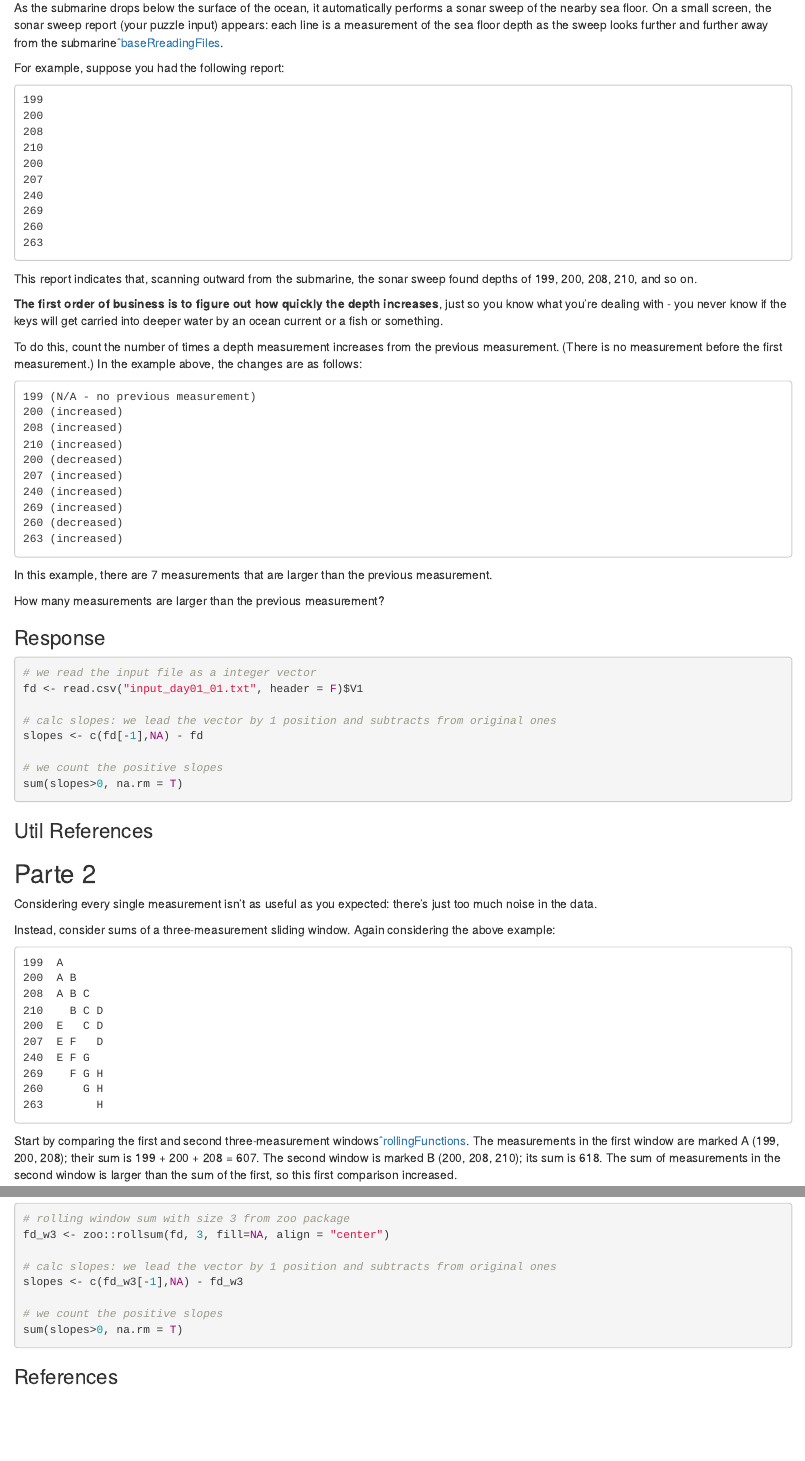
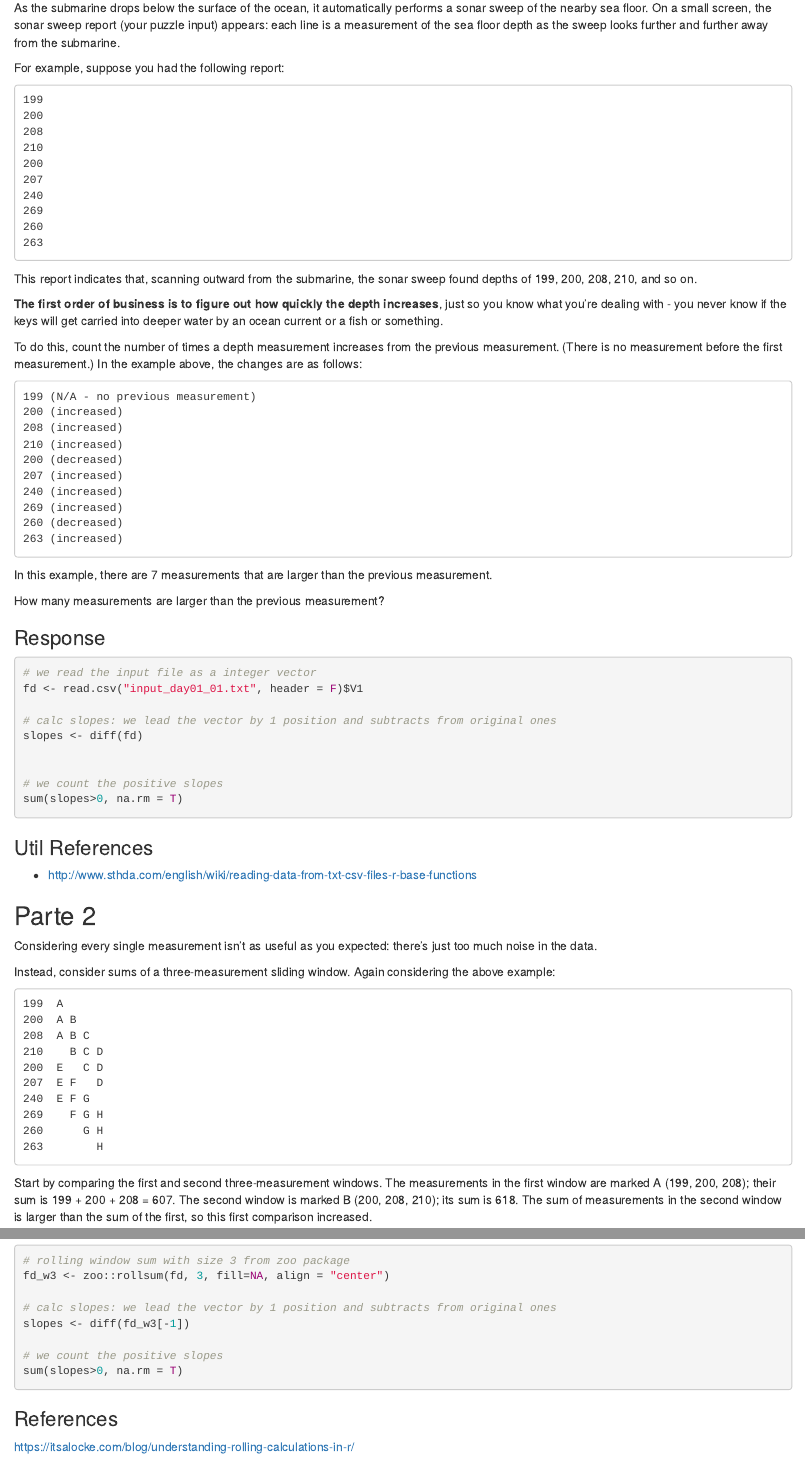
Before and after one commit to GiulSposito/advendofcode2021, an R Markdown document (day01/AdventOfCode_Day01.Rmd): the page in a window 1100 px wide, from 380 px down, and a second part further down, joined at a grey line. Rendered offline with R 4.5, knitr and Pandoc, with nearby package versions; the code chunks are not run, so their results and figures are left out.

Commit message:
Removendo referências (que é renderizada corretamente no github)
Trocando a conta de vetor por diff (mais elegante).

````diff
--- a/day01/AdventOfCode_Day01.Rmd
+++ b/day01/AdventOfCode_Day01.Rmd
@@ -17,7 +17,7 @@ Collect stars by solving puzzles. Two puzzles will be made available on each day
 
 ## Puzzle 1
 
-As the submarine drops below the surface of the ocean, it automatically performs a sonar sweep of the nearby sea floor. On a small screen, the sonar sweep report (your puzzle input) appears: each line is a measurement of the sea floor depth as the sweep looks further and further away from the submarine[ˆbaseRreadingFiles].
+As the submarine drops below the surface of the ocean, it automatically performs a sonar sweep of the nearby sea floor. On a small screen, the sonar sweep report (your puzzle input) appears: each line is a measurement of the sea floor depth as the sweep looks further and further away from the submarine.
 
 For example, suppose you had the following report:
 
@@ -65,7 +65,8 @@ How many measurements are larger than the previous measurement?
 fd <- read.csv("input_day01_01.txt", header = F)$V1
 
 # calc slopes: we lead the vector by 1 position and subtracts from original ones
-slopes <- c(fd[-1],NA) - fd
+slopes <- diff(fd)
+
 
 # we count the positive slopes
 sum(slopes>0, na.rm = T)
@@ -94,7 +95,7 @@ Instead, consider sums of a three-measurement sliding window. Again considering
 260      G H
 263        H
 ```
-Start by comparing the first and second three-measurement windows[ˆrollingFunctions]. The measurements in the first window are marked A (199, 200, 208); their sum is 199 + 200 + 208 = 607. The second window is marked B (200, 208, 210); its sum is 618. The sum of measurements in the second window is larger than the sum of the first, so this first comparison increased.
+Start by comparing the first and second three-measurement windows. The measurements in the first window are marked A (199, 200, 208); their sum is 199 + 200 + 208 = 607. The second window is marked B (200, 208, 210); its sum is 618. The sum of measurements in the second window is larger than the sum of the first, so this first comparison increased.
 
 Your goal now is to count the number of times the sum of measurements in this sliding window increases from the previous sum. So, compare A with B, then compare B with C, then C with D, and so on. Stop when there aren't enough measurements left to create a new three-measurement sum.
 
@@ -120,7 +121,7 @@ Consider sums of a three-measurement sliding window. How many sums are larger th
 fd_w3 <- zoo::rollsum(fd, 3, fill=NA, align = "center")
 
 # calc slopes: we lead the vector by 1 position and subtracts from original ones
-slopes <- c(fd_w3[-1],NA) - fd_w3
+slopes <- diff(fd_w3[-1])
 
 # we count the positive slopes
 sum(slopes>0, na.rm = T)
````
Also changed, not shown: day01/AdventOfCode_Day01.Rmd (4 more changed lines).
